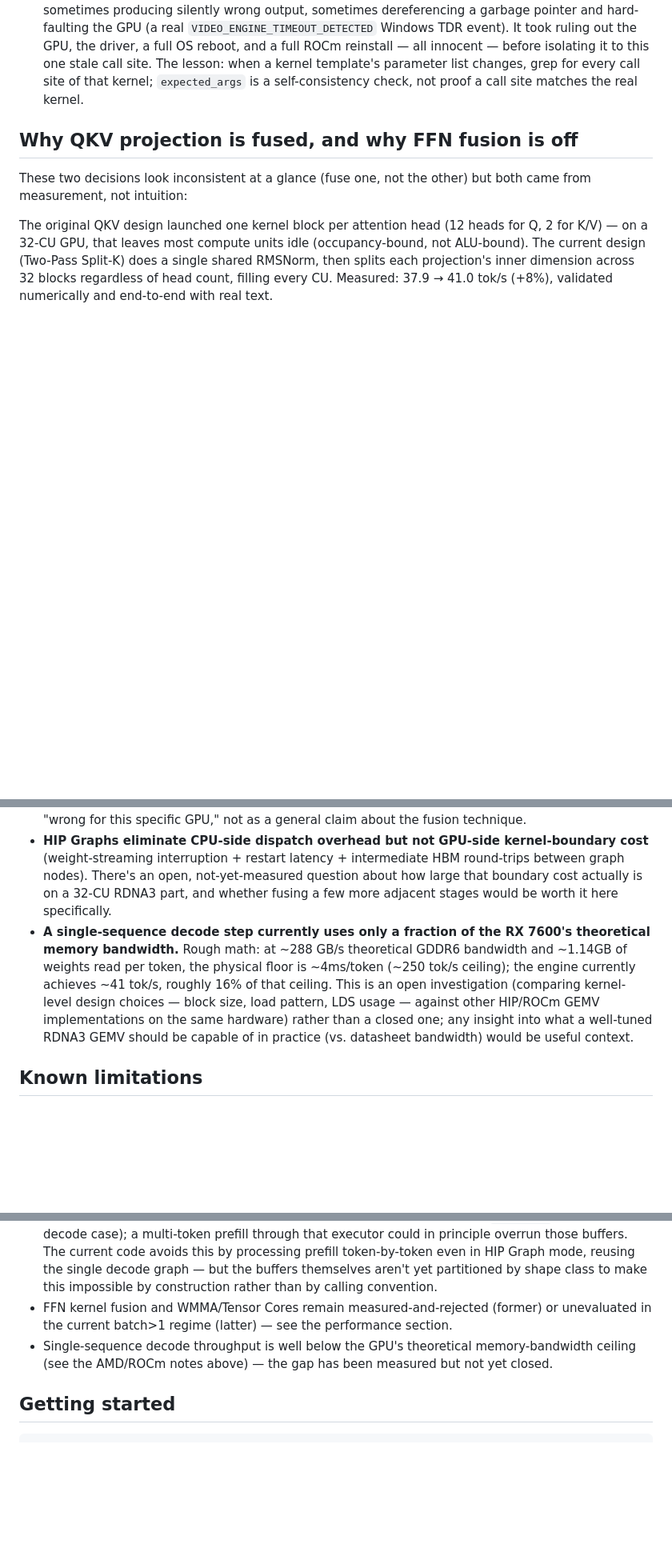
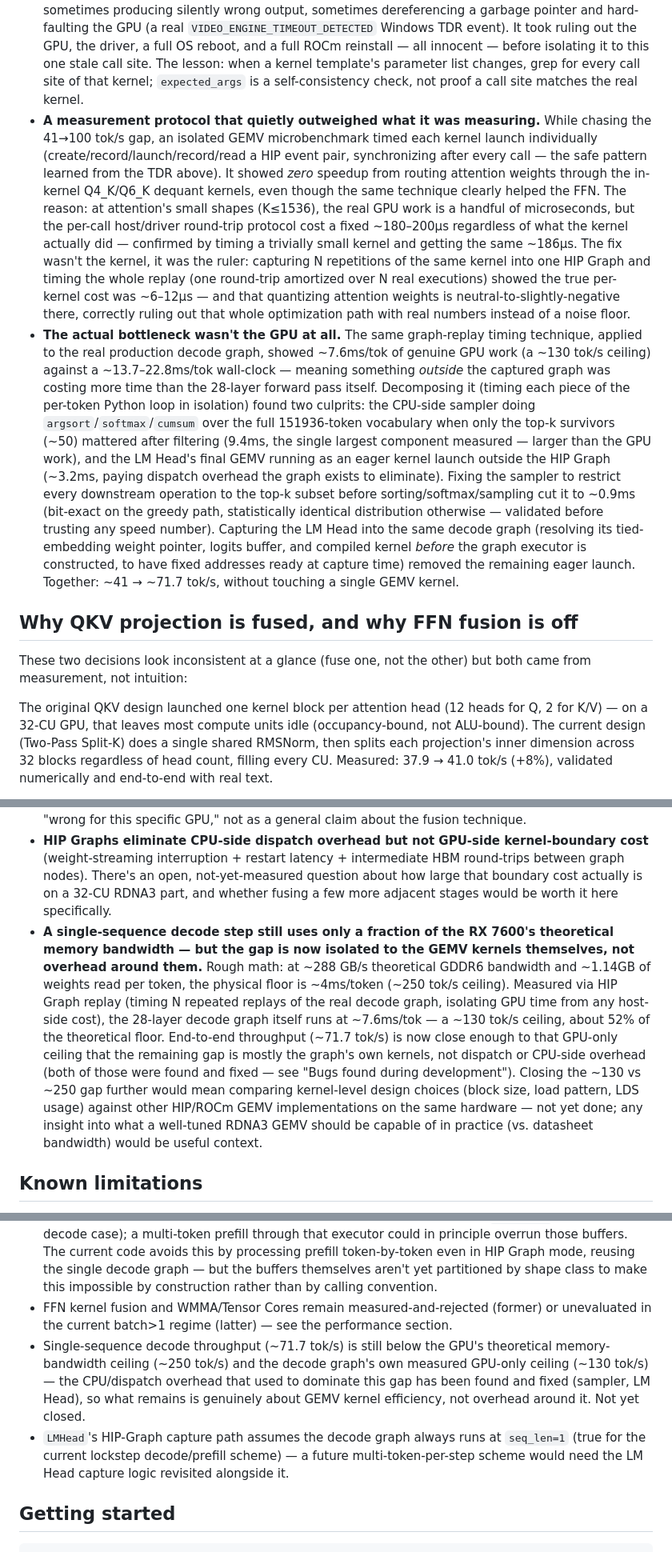
Before and after one commit to kyuubyN/VTE, a Markdown page: README.md, 3 parts joined by grey strips. Shown at 80% size. Drawn GitHub-style; blank space fills up the shorter version.

```diff
--- a/README.md
+++ b/README.md
@@ -91,6 +97,8 @@ Most of the interesting bugs in this project didn't crash — they produced plau
 - **Q4_K nibble ordering.** An earlier dequantization pass mixed the low/high nibbles of each byte in 16-element halves instead of the correct 32-element grouping per sub-block, producing weights of plausible magnitude but scrambled values — a model that "ran" and produced fluent-looking garbage.
 - **A hardcoded 15ms-per-token floor that became the bottleneck.** A fixed keep-alive delay between decode steps was originally harmless, but after HIP Graph capture and kernel fusion brought the real per-token GPU time well under that floor, the fixed delay became an artificial throughput ceiling (~66 tok/s) that masked the actual gains from every subsequent optimization. Replaced with a much smaller (2ms) keep-alive pulse, just enough to smooth clock-state transitions without becoming the new bottleneck itself.
 - **A kernel-argument-count mismatch that looked like a hardware fault.** Two GEMV kernel templates (`gemv_coalesced`, `gemv_q4k`/`gemv_q6k`) take 9 parameters, the last being a `residual_ptr` added later for the epilogue-fusion optimization. A couple of diagnostic scripts were never updated after that signature change and called the kernel with only 8 arguments. Because the runtime's `expected_args` check only validates a caller's own argument-list length against a caller-supplied number — it has no way to know the real compiled kernel's signature — the mismatch went undetected at the Python level, and the kernel read uninitialized memory for the missing parameter: sometimes producing silently wrong output, sometimes dereferencing a garbage pointer and hard-faulting the GPU (a real `VIDEO_ENGINE_TIMEOUT_DETECTED` Windows TDR event). It took ruling out the GPU, the driver, a full OS reboot, and a full ROCm reinstall — all innocent — before isolating it to this one stale call site. The lesson: when a kernel template's parameter list changes, grep for every call site of that kernel; `expected_args` is a self-consistency check, not proof a call site matches the real kernel.
+- **A measurement protocol that quietly outweighed what it was measuring.** While chasing the 41→100 tok/s gap, an isolated GEMV microbenchmark timed each kernel launch individually (create/record/launch/record/read a HIP event pair, synchronizing after every call — the safe pattern learned from the TDR above). It showed *zero* speedup from routing attention weights through the in-kernel Q4_K/Q6_K dequant kernels, even though the same technique clearly helped the FFN. The reason: at attention's small shapes (K≤1536), the real GPU work is a handful of microseconds, but the per-call host/driver round-trip protocol cost a fixed ~180–200µs regardless of what the kernel actually did — confirmed by timing a trivially small kernel and getting the same ~186µs. The fix wasn't the kernel, it was the ruler: capturing N repetitions of the same kernel into one HIP Graph and timing the whole replay (one round-trip amortized over N real executions) showed the true per-kernel cost was ~6–12µs — and that quantizing attention weights is neutral-to-slightly-negative there, correctly ruling out that whole optimization path with real numbers instead of a noise floor.
+- **The actual bottleneck wasn't the GPU at all.** The same graph-replay timing technique, applied to the real production decode graph, showed ~7.6ms/tok of genuine GPU work (a ~130 tok/s ceiling) against a ~13.7–22.8ms/tok wall-clock — meaning something *outside* the captured graph was costing more time than the 28-layer forward pass itself. Decomposing it (timing each piece of the per-token Python loop in isolation) found two culprits: the CPU-side sampler doing `argsort`/`softmax`/`cumsum` over the full 151936-token vocabulary when only the top-k survivors (~50) mattered after filtering (9.4ms, the single largest component measured — larger than the GPU work), and the LM Head's final GEMV running as an eager kernel launch outside the HIP Graph (~3.2ms, paying dispatch overhead the graph exists to eliminate). Fixing the sampler to restrict every downstream operation to the top-k subset before sorting/softmax/sampling cut it to ~0.9ms (bit-exact on the greedy path, statistically identical distribution otherwise — validated before trusting any speed number). Capturing the LM Head into the same decode graph (resolving its tied-embedding weight pointer, logits buffer, and compiled kernel *before* the graph executor is constructed, to have fixed addresses ready at capture time) removed the remaining eager launch. Together: ~41 → ~71.7 tok/s, without touching a single GEMV kernel.
 
 ## Why QKV projection is fused, and why FFN fusion is off
 
@@ -114,7 +122,7 @@ A few things in this codebase exist specifically because of gaps or friction enc
 - **VGPR/register-spill risk is checked by parsing `hipcc`'s own compiler output** (`codegen.py::_parse_vgpr_usage`), not queried through any structured API — kernels whose reported VGPR usage exceeds 128 are rejected before ever being launched. A structured way to query this (occupancy calculator equivalent for arbitrary generated kernels) would remove some fragility here.
 - **The FFN fusion regression (above) is architecture-specific to RDNA3's 32 CUs at this problem size** (`intermediate_size=8960` → ~35 blocks). It's plausible this fusion would actually win on a part with a very different CU count/register file ratio; the measurement here should be read as "wrong for this specific GPU," not as a general claim about the fusion technique.
 - **HIP Graphs eliminate CPU-side dispatch overhead but not GPU-side kernel-boundary cost** (weight-streaming interruption + restart latency + intermediate HBM round-trips between graph nodes). There's an open, not-yet-measured question about how large that boundary cost actually is on a 32-CU RDNA3 part, and whether fusing a few more adjacent stages would be worth it here specifically.
-- **A single-sequence decode step currently uses only a fraction of the RX 7600's theoretical memory bandwidth.** Rough math: at ~288 GB/s theoretical GDDR6 bandwidth and ~1.14GB of weights read per token, the physical floor is ~4ms/token (~250 tok/s ceiling); the engine currently achieves ~41 tok/s, roughly 16% of that ceiling. This is an open investigation (comparing kernel-level design choices — block size, load pattern, LDS usage — against other HIP/ROCm GEMV implementations on the same hardware) rather than a closed one; any insight into what a well-tuned RDNA3 GEMV should be capable of in practice (vs. datasheet bandwidth) would be useful context.
+- **A single-sequence decode step still uses only a fraction of the RX 7600's theoretical memory bandwidth — but the gap is now isolated to the GEMV kernels themselves, not overhead around them.** Rough math: at ~288 GB/s theoretical GDDR6 bandwidth and ~1.14GB of weights read per token, the physical floor is ~4ms/token (~250 tok/s ceiling). Measured via HIP Graph replay (timing N repeated replays of the real decode graph, isolating GPU time from any host-side cost), the 28-layer decode graph itself runs at ~7.6ms/tok — a ~130 tok/s ceiling, about 52% of the theoretical floor. End-to-end throughput (~71.7 tok/s) is now close enough to that GPU-only ceiling that the remaining gap is mostly the graph's own kernels, not dispatch or CPU-side overhead (both of those were found and fixed — see "Bugs found during development"). Closing the ~130 vs ~250 gap further would mean comparing kernel-level design choices (block size, load pattern, LDS usage) against other HIP/ROCm GEMV implementations on the same hardware — not yet done; any insight into what a well-tuned RDNA3 GEMV should be capable of in practice (vs. datasheet bandwidth) would be useful context.
 
 ## Known limitations
 
@@ -122,7 +130,8 @@ A few things in this codebase exist specifically because of gaps or friction enc
 - Batch sizes above 4 currently regress throughput (see the performance table above) — not yet root-caused beyond the Infinity Cache hypothesis.
 - Persistent activation buffers used by the HIP Graph executor are sized for `seq_len=1` (the dominant decode case); a multi-token prefill through that executor could in principle overrun those buffers. The current code avoids this by processing prefill token-by-token even in HIP Graph mode, reusing the single decode graph — but the buffers themselves aren't yet partitioned by shape class to make this impossible by construction rather than by calling convention.
 - FFN kernel fusion and WMMA/Tensor Cores remain measured-and-rejected (former) or unevaluated in the current batch>1 regime (latter) — see the performance section.
-- Single-sequence decode throughput is well below the GPU's theoretical memory-bandwidth ceiling (see the AMD/ROCm notes above) — the gap has been measured but not yet closed.
+- Single-sequence decode throughput (~71.7 tok/s) is still below the GPU's theoretical memory-bandwidth ceiling (~250 tok/s) and the decode graph's own measured GPU-only ceiling (~130 tok/s) — the CPU/dispatch overhead that used to dominate this gap has been found and fixed (sampler, LM Head), so what remains is genuinely about GEMV kernel efficiency, not overhead around it. Not yet closed.
+- `LMHead`'s HIP-Graph capture path assumes the decode graph always runs at `seq_len=1` (true for the current lockstep decode/prefill scheme) — a future multi-token-per-step scheme would need the LM Head capture logic revisited alongside it.
 
 ## Getting started
 
```
Also changed, not shown: other parts of README.md (+9 -3 lines).
